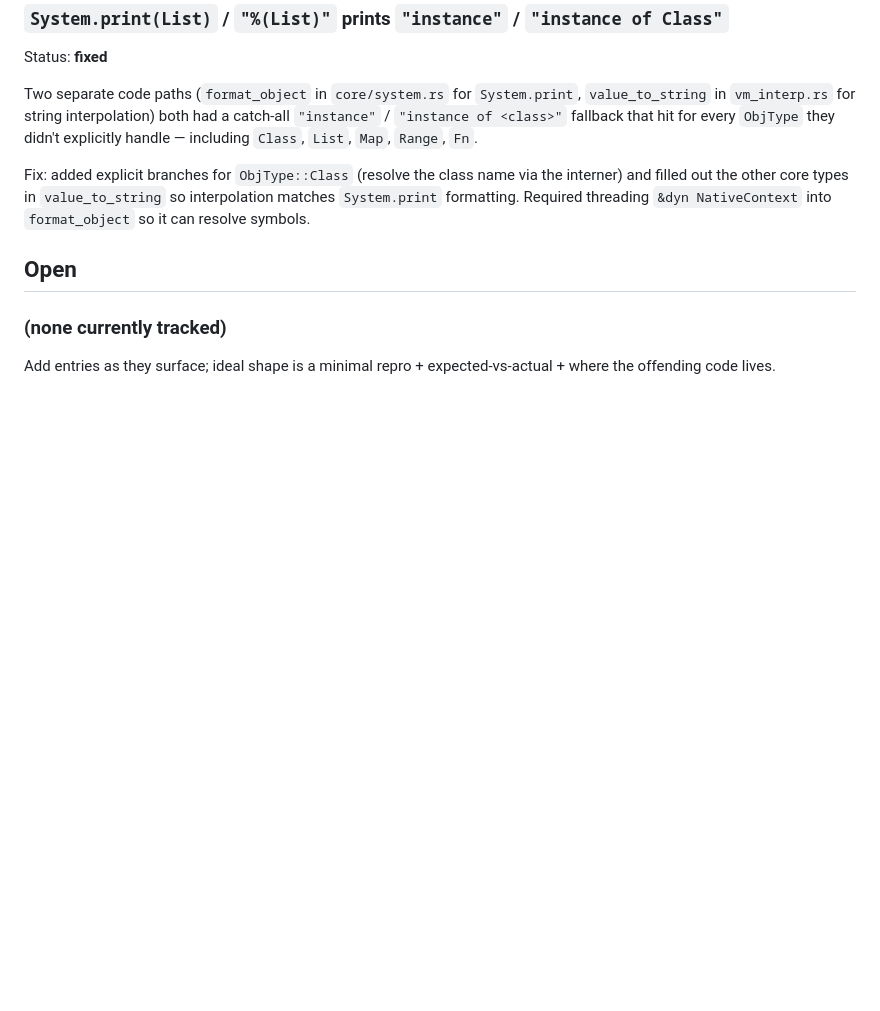
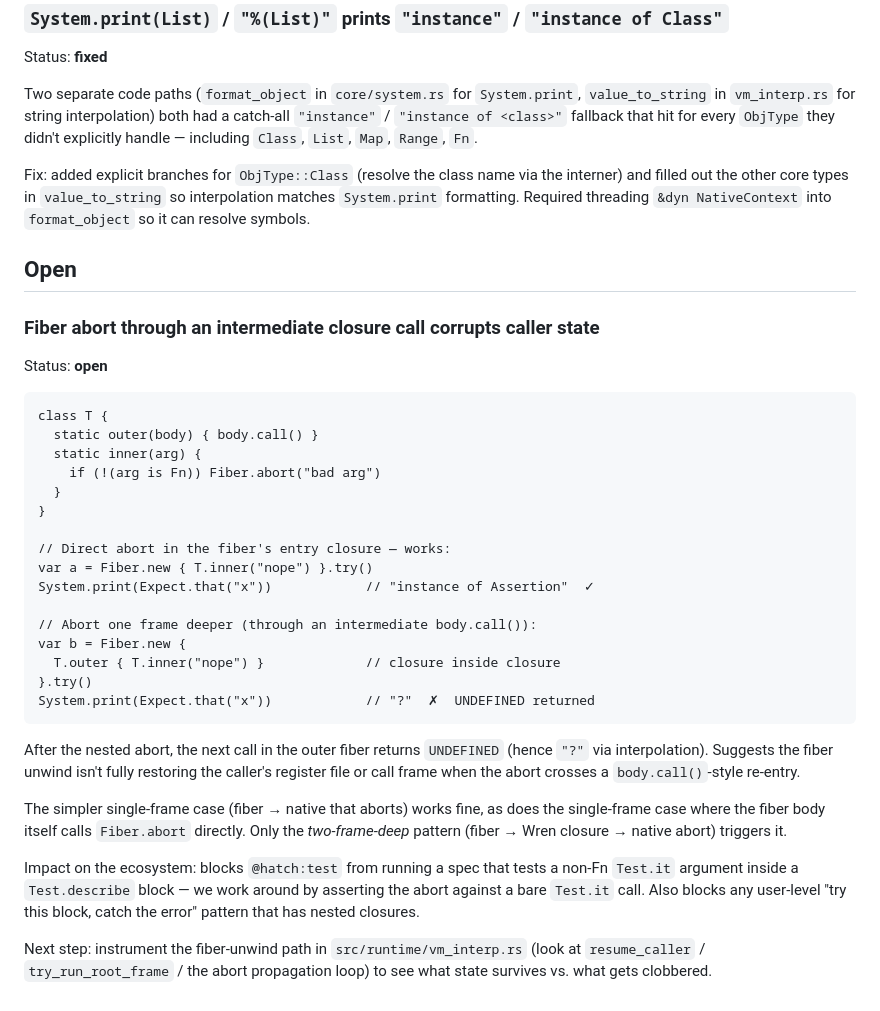
Before and after one commit to wrenlift/WrenLift, a Markdown page: QUIRKS.md, the part around the change. GitHub-like rendering; blank space fills up the shorter version.

Commit message:
Track fiber-abort-through-intermediate-closure corruption
Writing @hatch:test's self-spec surfaced a new quirk: when a
fiber's body calls into a user closure that then calls a native
that aborts, unwinding back through `fib.try()` leaves the
caller's state in a form where the very next method call returns
UNDEFINED (stringifies as "?").

Minimal repro + observed impact documented in QUIRKS.md. Direct
`Fiber.new { nativeThatAborts() }` is fine; only the
two-frame-deep pattern (fiber → Wren closure → aborting native)
breaks. @hatch:test works around it by asserting the bare-arg
abort case against `Test.it` without wrapping in a
`Test.describe`, but a proper fix belongs in the fiber-unwind
path in vm_interp (next pass).

````diff
--- a/QUIRKS.md
+++ b/QUIRKS.md
@@ -89,7 +89,46 @@ formatting. Required threading `&dyn NativeContext` into
 
 ## Open
 
-### (none currently tracked)
+### Fiber abort through an intermediate closure call corrupts caller state
 
-Add entries as they surface; ideal shape is a minimal repro +
-expected-vs-actual + where the offending code lives.
+Status: **open**
+
+```wren
+class T {
+  static outer(body) { body.call() }
+  static inner(arg) {
+    if (!(arg is Fn)) Fiber.abort("bad arg")
+  }
+}
+
+// Direct abort in the fiber's entry closure — works:
+var a = Fiber.new { T.inner("nope") }.try()
+System.print(Expect.that("x"))            // "instance of Assertion"  ✓
+
+// Abort one frame deeper (through an intermediate body.call()):
+var b = Fiber.new {
+  T.outer { T.inner("nope") }             // closure inside closure
+}.try()
+System.print(Expect.that("x"))            // "?"  ✗  UNDEFINED returned
+```
+
+After the nested abort, the next call in the outer fiber returns
+`UNDEFINED` (hence `"?"` via interpolation). Suggests the fiber
+unwind isn't fully restoring the caller's register file or call
+frame when the abort crosses a `body.call()`-style re-entry.
+
+The simpler single-frame case (fiber → native that aborts) works
+fine, as does the single-frame case where the fiber body itself
+calls `Fiber.abort` directly. Only the *two-frame-deep* pattern
+(fiber → Wren closure → native abort) triggers it.
+
+Impact on the ecosystem: blocks `@hatch:test` from running a spec
+that tests a non-Fn `Test.it` argument inside a `Test.describe`
+block — we work around by asserting the abort against a bare
+`Test.it` call. Also blocks any user-level "try this block, catch
+the error" pattern that has nested closures.
+
+Next step: instrument the fiber-unwind path in
+`src/runtime/vm_interp.rs` (look at `resume_caller` /
+`try_run_root_frame` / the abort propagation loop) to see what
+state survives vs. what gets clobbered.
````
